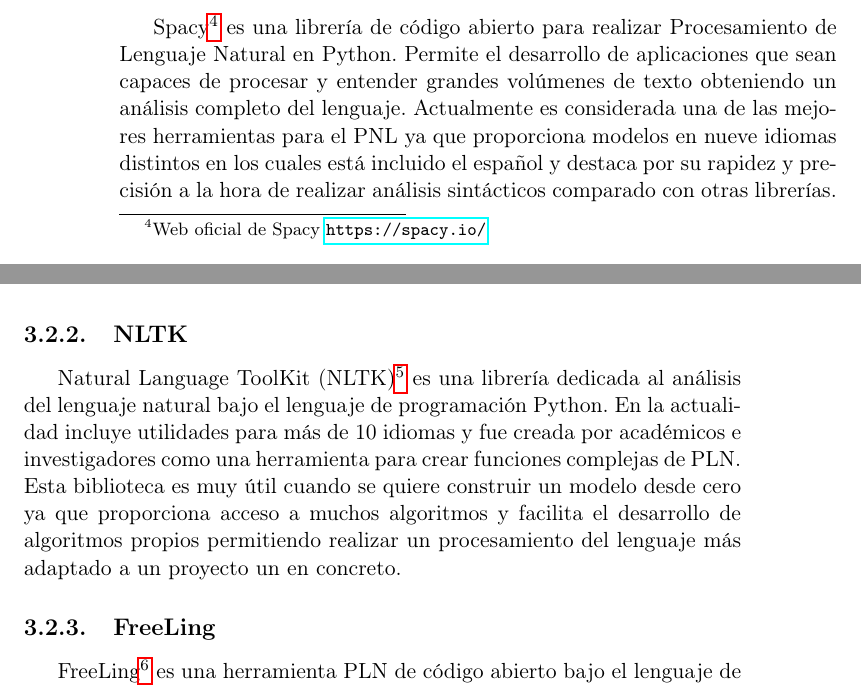
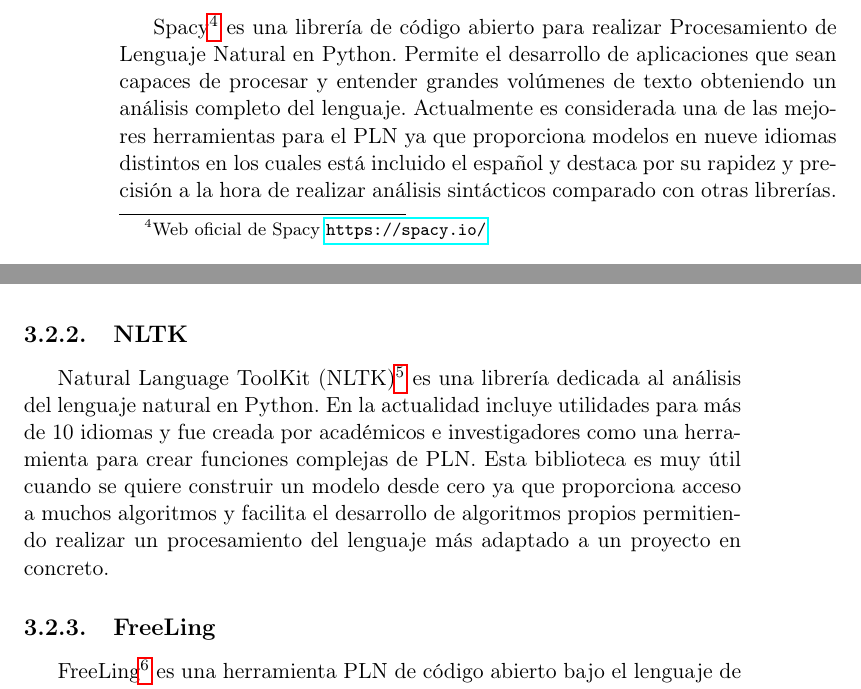
Before and after one commit to NILGroup/TFG-1920-Text2LSE, a LaTeX thesis (Memoria/Tesis.tex, which reads Memoria/Capitulos/Capitulo3.tex): two parts of pages 42 and 43 of 72, joined at a grey line, cut so that both start at the same text. Compiled offline with pdfLaTeX; the source files are stored in an older character set and shown here as Unicode; a LaTeX package or settings file that is missing is left out.

Commit message:
Correción cap3 Miguel

```diff
--- a/Memoria/Capitulos/Capitulo3.tex
+++ b/Memoria/Capitulos/Capitulo3.tex
@@ -130,14 +130,14 @@ de Lenguaje Natural que existen actualmente.
 %-------------------------------------------------------------------
 \subsection{Spacy}
 %-------------------------------------------------------------------
-Spacy\footnote{Web oficial de Spacy \url{https://spacy.io/}}  es una librería de código abierto para realizar Procesamiento de Lenguaje Natural en Python. Permite el desarrollo de aplicaciones que sean capaces de procesar y entender grandes volúmenes de texto obteniendo un análisis completo del lenguaje. Actualmente es considerada una de las mejores herramientas para el PNL ya que proporciona modelos en nueve idiomas distintos en los cuales está incluido el español y destaca por su rapidez y precisión a la hora de realizar análisis sintácticos comparado con otras librerías.
+Spacy\footnote{Web oficial de Spacy \url{https://spacy.io/}}  es una librería de código abierto para realizar Procesamiento de Lenguaje Natural en Python. Permite el desarrollo de aplicaciones que sean capaces de procesar y entender grandes volúmenes de texto obteniendo un análisis completo del lenguaje. Actualmente es considerada una de las mejores herramientas para el PLN ya que proporciona modelos en nueve idiomas distintos en los cuales está incluido el español y destaca por su rapidez y precisión a la hora de realizar análisis sintácticos comparado con otras librerías.
 
 
 
 %-------------------------------------------------------------------
 \subsection{NLTK}
 %-------------------------------------------------------------------
-Natural Language ToolKit (NLTK)\footnote{Web oficial de NLTK \url{https://www.nltk.org/}}  es una librería dedicada al análisis del lenguaje natural bajo el lenguaje de programación Python. En la actualidad incluye utilidades para más de 10 idiomas y fue creada por académicos e investigadores como una herramienta para crear funciones complejas de PLN. Esta biblioteca es muy útil cuando se quiere construir un modelo desde cero ya que proporciona acceso a muchos algoritmos y facilita el desarrollo de algoritmos propios permitiendo realizar un procesamiento del lenguaje más adaptado a un proyecto un en concreto.
+Natural Language ToolKit (NLTK)\footnote{Web oficial de NLTK \url{https://www.nltk.org/}}  es una librería dedicada al análisis del lenguaje natural en Python. En la actualidad incluye utilidades para más de 10 idiomas y fue creada por académicos e investigadores como una herramienta para crear funciones complejas de PLN. Esta biblioteca es muy útil cuando se quiere construir un modelo desde cero ya que proporciona acceso a muchos algoritmos y facilita el desarrollo de algoritmos propios permitiendo realizar un procesamiento del lenguaje más adaptado a un proyecto en concreto.
 
 
 
```
